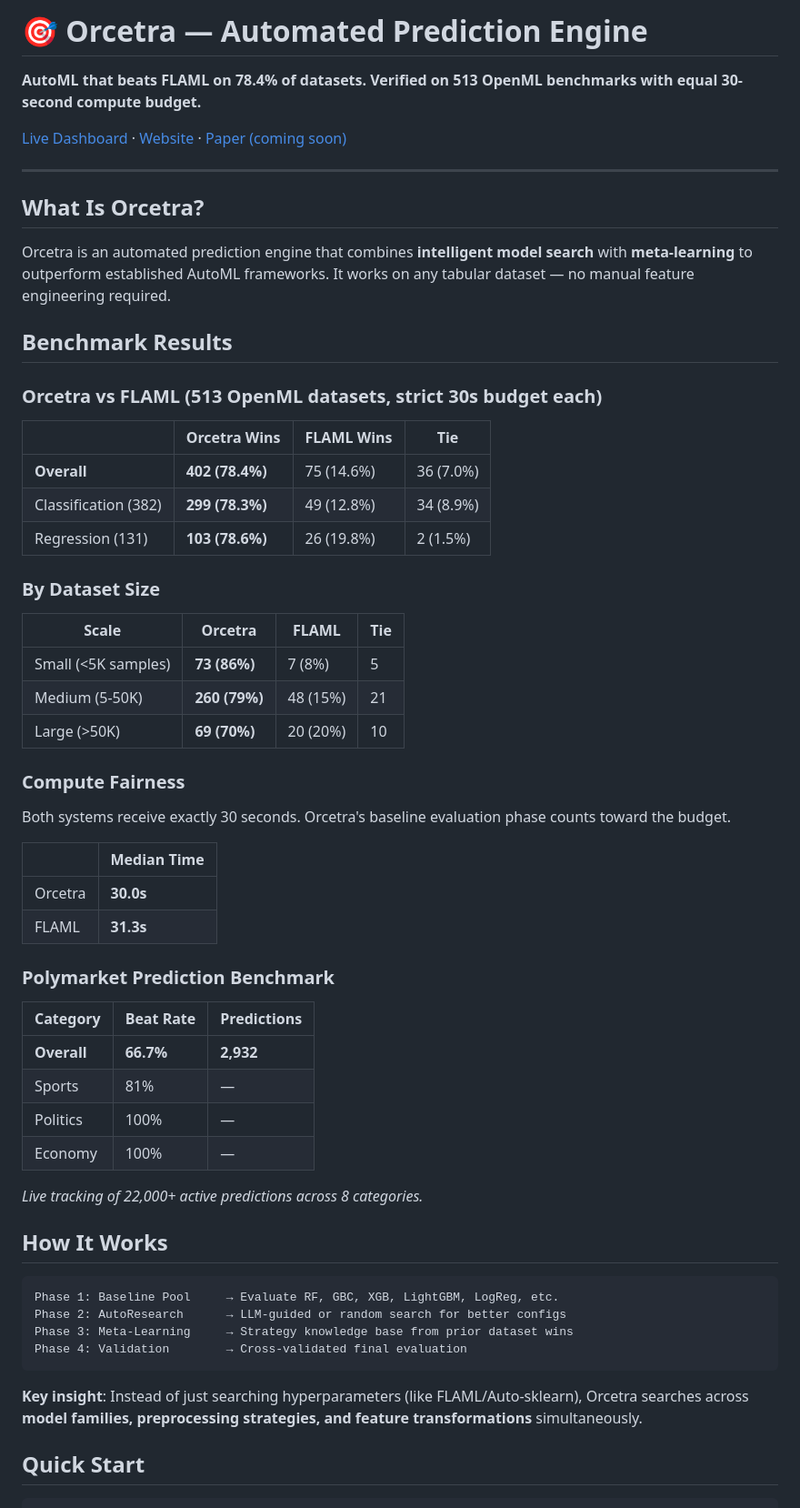
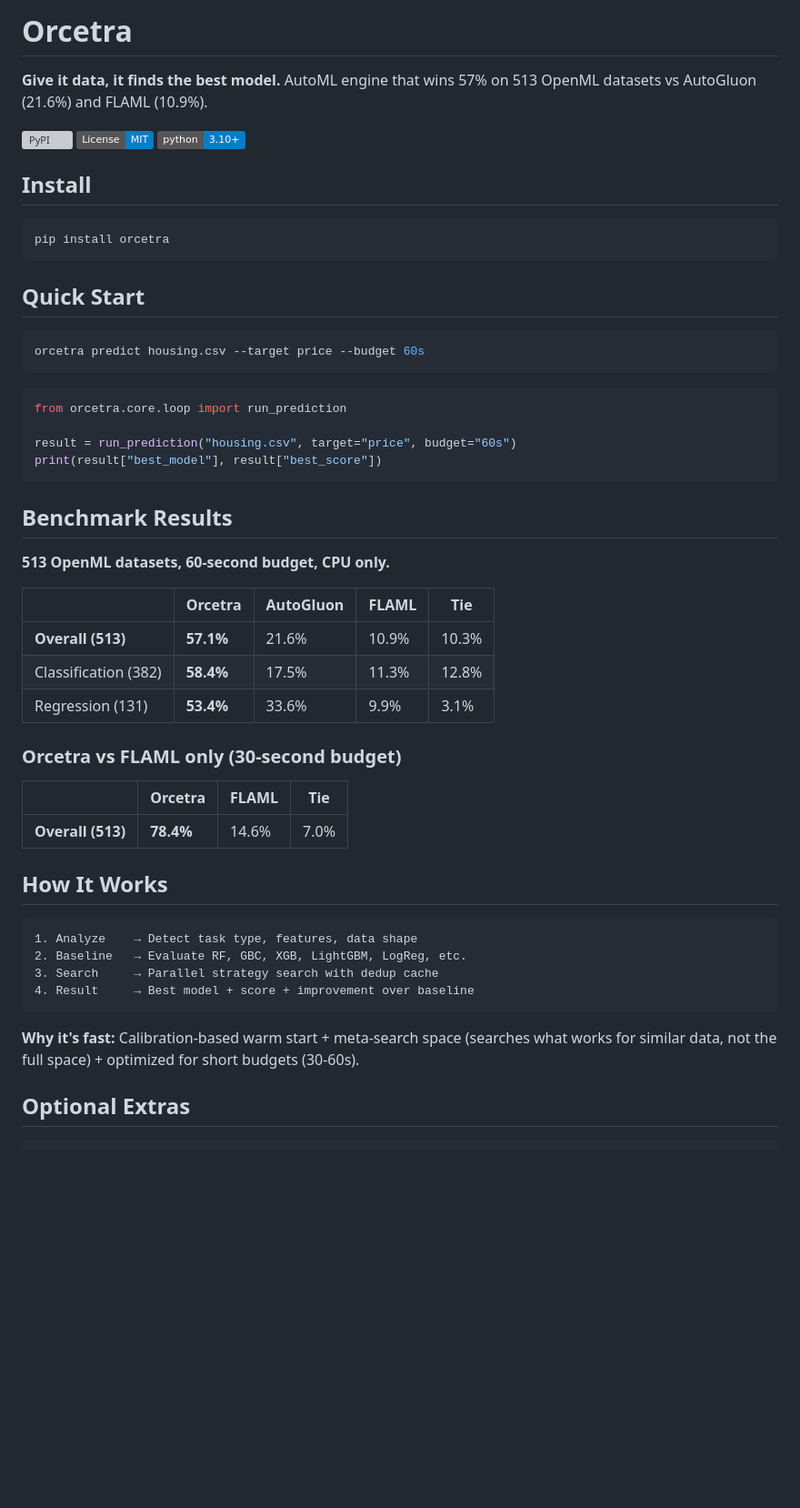
Before and after one commit to orcetra/orcetra, a Markdown page: README.md, the part around one of its changes. Shown at 91% size. GitHub-like rendering; badges without logos; blank space fills up the shorter version; grey boxes are pictures that could not be loaded.

````diff
--- a/README.md
+++ b/README.md
@@ -1,64 +1,57 @@
-# 🎯 Orcetra — Automated Prediction Engine
+# Orcetra
 
-**AutoML that beats FLAML on 78.4% of datasets. Verified on 513 OpenML benchmarks with equal 30-second compute budget.**
+**Give it data, it finds the best model.** AutoML engine that wins 57% on 513 OpenML datasets vs AutoGluon (21.6%) and FLAML (10.9%).
 
-[Live Dashboard](https://orcetra.ai/dashboard.html) · [Website](https://orcetra.ai) · [Paper (coming soon)](#)
+[![PyPI](https://img.shields.io/pypi/v/orcetra)](https://pypi.org/project/orcetra/)
+[![License: MIT](https://img.shields.io/badge/License-MIT-blue.svg)](LICENSE)
+[![Python 3.10+](https://img.shields.io/badge/python-3.10+-blue.svg)](https://www.python.org/downloads/)
 
----
+## Install
 
-## What Is Orcetra?
+```bash
+pip install orcetra
+```
 
-Orcetra is an automated prediction engine that combines **intelligent model search** with **meta-learning** to outperform established AutoML frameworks. It works on any tabular dataset — no manual feature engineering required.
+## Quick Start
+
+```bash
+orcetra predict housing.csv --target price --budget 60s
+```
+
+```python
+from orcetra.core.loop import run_prediction
+
+result = run_prediction("housing.csv", target="price", budget="60s")
+print(result["best_model"], result["best_score"])
+```
 
 ## Benchmark Results
 
-### Orcetra vs FLAML (513 OpenML datasets, strict 30s budget each)
+**513 OpenML datasets, 60-second budget, CPU only.**
 
-| | Orcetra Wins | FLAML Wins | Tie |
+| | Orcetra | AutoGluon | FLAML | Tie |
+|---|---|---|---|---|
+| **Overall (513)** | **57.1%** | 21.6% | 10.9% | 10.3% |
+| Classification (382) | **58.4%** | 17.5% | 11.3% | 12.8% |
+| Regression (131) | **53.4%** | 33.6% | 9.9% | 3.1% |
+
+### Orcetra vs FLAML only (30-second budget)
+
+| | Orcetra | FLAML | Tie |
 |---|---|---|---|
-| **Overall** | **402 (78.4%)** | 75 (14.6%) | 36 (7.0%) |
-| Classification (382) | **299 (78.3%)** | 49 (12.8%) | 34 (8.9%) |
-| Regression (131) | **103 (78.6%)** | 26 (19.8%) | 2 (1.5%) |
-
-### By Dataset Size
-
-| Scale | Orcetra | FLAML | Tie |
-|---|---|---|---|
-| Small (<5K samples) | **73 (86%)** | 7 (8%) | 5 |
-| Medium (5-50K) | **260 (79%)** | 48 (15%) | 21 |
-| Large (>50K) | **69 (70%)** | 20 (20%) | 10 |
-
-### Compute Fairness
-
-Both systems receive exactly 30 seconds. Orcetra's baseline evaluation phase counts toward the budget.
-
-| | Median Time |
-|---|---|
-| Orcetra | **30.0s** |
-| FLAML | **31.3s** |
-
-### Polymarket Prediction Benchmark
-
-| Category | Beat Rate | Predictions |
-|---|---|---|
-| **Overall** | **66.7%** | **2,932** |
-| Sports | 81% | — |
-| Politics | 100% | — |
-| Economy | 100% | — |
-
-*Live tracking of 22,000+ active predictions across 8 categories.*
+| **Overall (513)** | **78.4%** | 14.6% | 7.0% |
 
 ## How It Works
 
 ```
-Phase 1: Baseline Pool     → Evaluate RF, GBC, XGB, LightGBM, LogReg, etc.
-Phase 2: AutoResearch      → LLM-guided or random search for better configs
-Phase 3: Meta-Learning     → Strategy knowledge base from prior dataset wins
-Phase 4: Validation        → Cross-validated final evaluation
+1. Analyze    → Detect task type, features, data shape
+2. Baseline   → Evaluate RF, GBC, XGB, LightGBM, LogReg, etc.
+3. Search     → Parallel strategy search with dedup cache
+4. Result     → Best model + score + improvement over baseline
 ```
 
-**Key insight**: Instead of just searching hyperparameters (like FLAML/Auto-sklearn), Orcetra searches across **model families, preprocessing strategies, and feature transformations** simultaneously.
+**Why it's fast:** Calibration-based warm start + meta-search space (searches what works for similar data, not the full space) + optimized for short budgets (30-60s).
 
-## Quick Start
+## Optional Extras
 
 ```bash
````
Also changed, not shown: other parts of README.md (+37 -67 lines).
